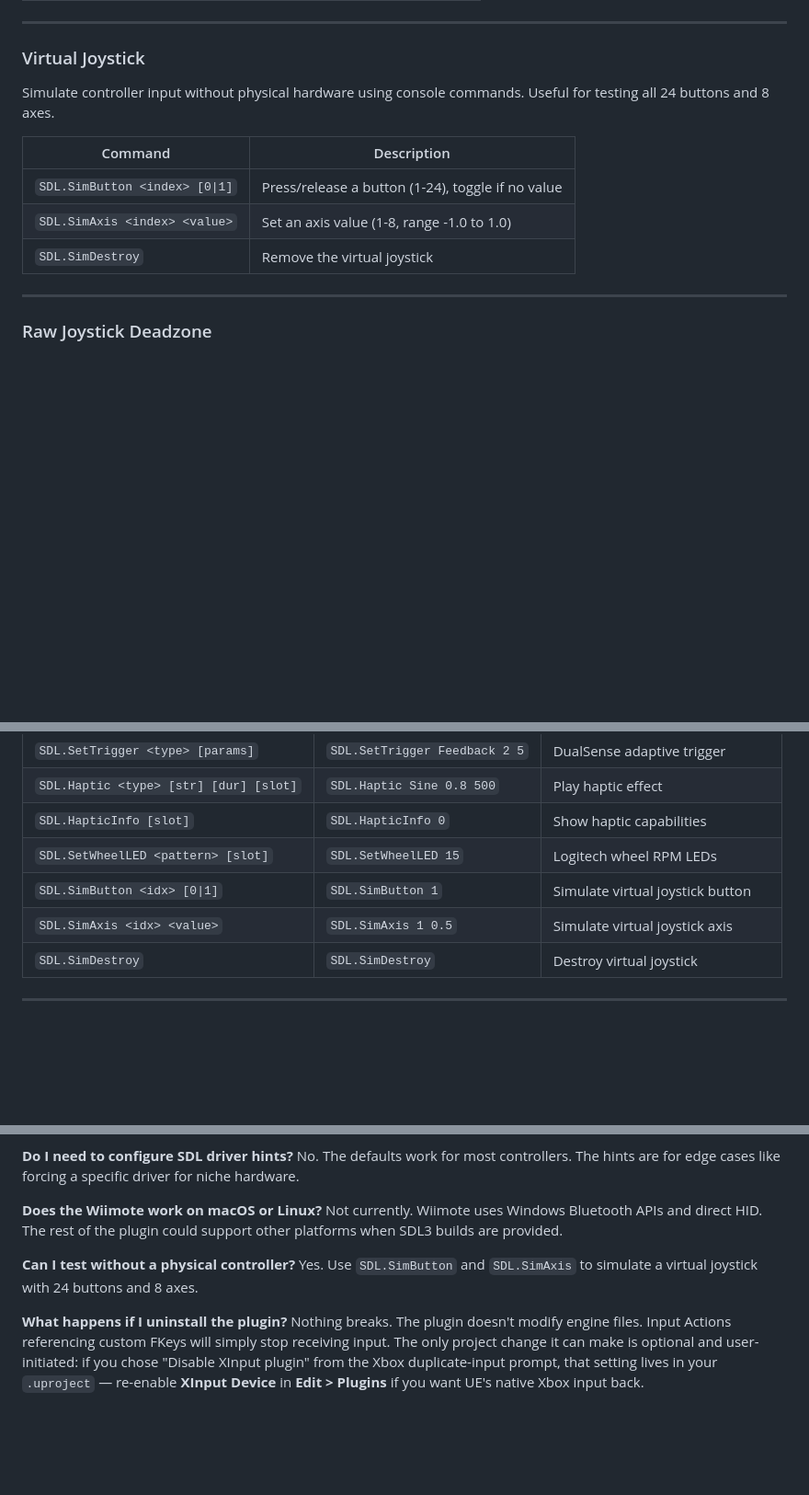
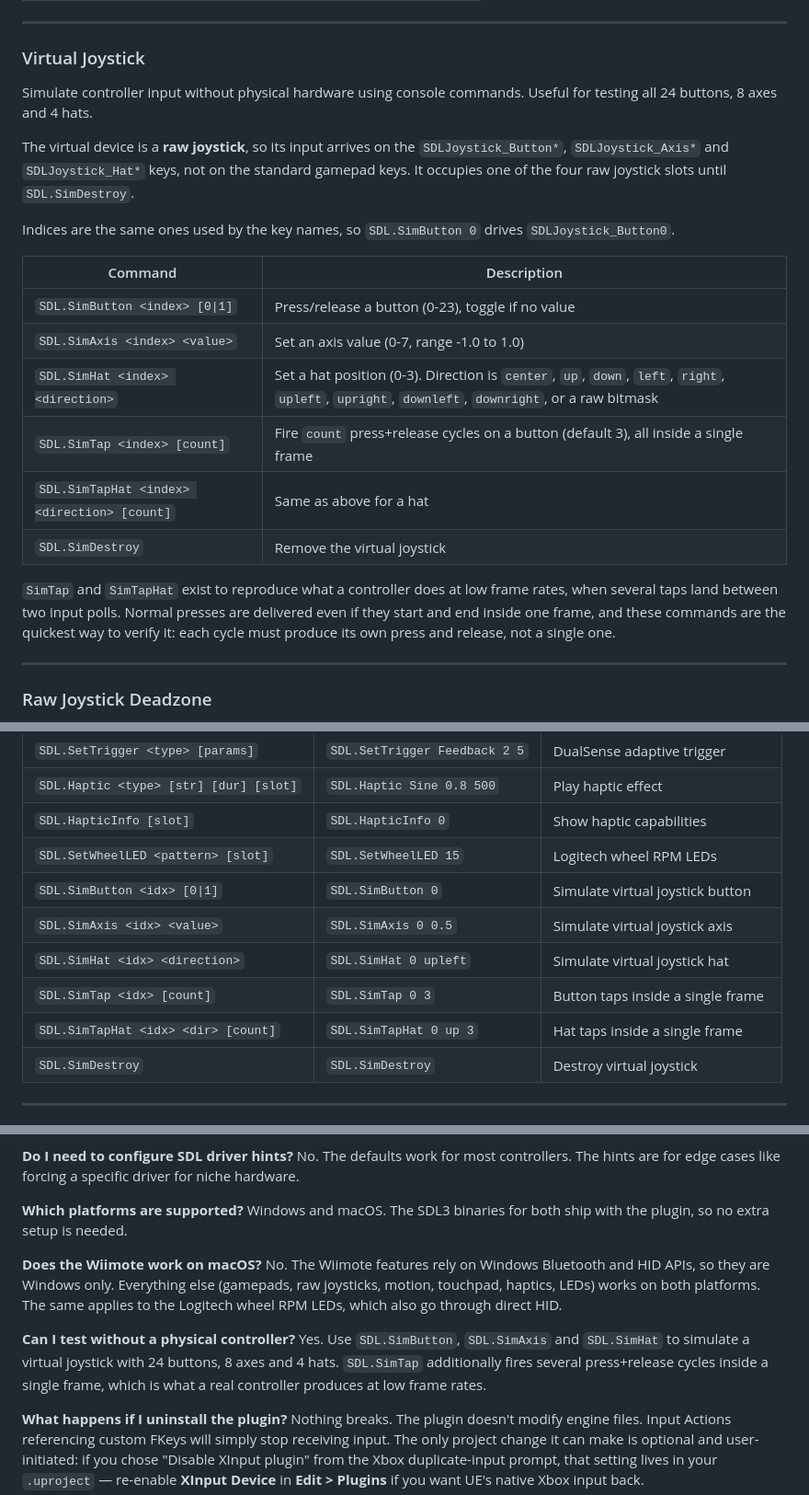
Before and after one commit to Ares9323/UEPluginsDocumentation, a Markdown page: SDL_EnhancedInput/README.md, 3 parts joined by grey strips. Shown at 92% size. Drawn GitHub-style; blank space fills up the shorter version.

Commit message:
SDL_EnhancedInput - document Mac support and the new Sim* commands
Platforms line and a rewritten FAQ: Windows and macOS are both supported,
while Wiimote and the Logitech wheel LEDs stay Windows-only because they use
Bluetooth and HID directly. The old FAQ still said other platforms would be
possible "once SDL3 builds are provided", which has not been true since the
binaries were bundled.

Virtual joystick section: adds SDL.SimHat, SDL.SimTap and SDL.SimTapHat,
states that the device is a raw joystick using the SDLJoystick_* keys, and
fixes the command indices, which are now 0-based like the key names.

```diff
--- a/SDL_EnhancedInput/README.md
+++ b/SDL_EnhancedInput/README.md
@@ -266,13 +268,22 @@ Query device metadata at runtime.
 
 ### Virtual Joystick
 
-Simulate controller input without physical hardware using console commands. Useful for testing all 24 buttons and 8 axes.
+Simulate controller input without physical hardware using console commands. Useful for testing all 24 buttons, 8 axes and 4 hats.
+
+The virtual device is a **raw joystick**, so its input arrives on the `SDLJoystick_Button*`, `SDLJoystick_Axis*` and `SDLJoystick_Hat*` keys, not on the standard gamepad keys. It occupies one of the four raw joystick slots until `SDL.SimDestroy`.
+
+Indices are the same ones used by the key names, so `SDL.SimButton 0` drives `SDLJoystick_Button0`.
 
 | Command | Description |
 |---------|-------------|
-| `SDL.SimButton <index> [0\|1]` | Press/release a button (1-24), toggle if no value |
-| `SDL.SimAxis <index> <value>` | Set an axis value (1-8, range -1.0 to 1.0) |
+| `SDL.SimButton <index> [0\|1]` | Press/release a button (0-23), toggle if no value |
+| `SDL.SimAxis <index> <value>` | Set an axis value (0-7, range -1.0 to 1.0) |
+| `SDL.SimHat <index> <direction>` | Set a hat position (0-3). Direction is `center`, `up`, `down`, `left`, `right`, `upleft`, `upright`, `downleft`, `downright`, or a raw bitmask |
+| `SDL.SimTap <index> [count]` | Fire `count` press+release cycles on a button (default 3), all inside a single frame |
+| `SDL.SimTapHat <index> <direction> [count]` | Same as above for a hat |
 | `SDL.SimDestroy` | Remove the virtual joystick |
+
+`SimTap` and `SimTapHat` exist to reproduce what a controller does at low frame rates, when several taps land between two input polls. Normal presses are delivered even if they start and end inside one frame, and these commands are the quickest way to verify it: each cycle must produce its own press and release, not a single one.
 
 ---
 
@@ -369,8 +380,11 @@ All custom FKeys are registered at startup and available in Input Mapping Contex
 | `SDL.Haptic <type> [str] [dur] [slot]` | `SDL.Haptic Sine 0.8 500` | Play haptic effect |
 | `SDL.HapticInfo [slot]` | `SDL.HapticInfo 0` | Show haptic capabilities |
 | `SDL.SetWheelLED <pattern> [slot]` | `SDL.SetWheelLED 15` | Logitech wheel RPM LEDs |
-| `SDL.SimButton <idx> [0\|1]` | `SDL.SimButton 1` | Simulate virtual joystick button |
-| `SDL.SimAxis <idx> <value>` | `SDL.SimAxis 1 0.5` | Simulate virtual joystick axis |
+| `SDL.SimButton <idx> [0\|1]` | `SDL.SimButton 0` | Simulate virtual joystick button |
+| `SDL.SimAxis <idx> <value>` | `SDL.SimAxis 0 0.5` | Simulate virtual joystick axis |
+| `SDL.SimHat <idx> <direction>` | `SDL.SimHat 0 upleft` | Simulate virtual joystick hat |
+| `SDL.SimTap <idx> [count]` | `SDL.SimTap 0 3` | Button taps inside a single frame |
+| `SDL.SimTapHat <idx> <dir> [count]` | `SDL.SimTapHat 0 up 3` | Hat taps inside a single frame |
 | `SDL.SimDestroy` | `SDL.SimDestroy` | Destroy virtual joystick |
 
 ---
@@ -554,11 +568,14 @@ Yes. Up to 8 gamepads and 4 raw joysticks, each assigned to a separate player sl
 **Do I need to configure SDL driver hints?**
 No. The defaults work for most controllers. The hints are for edge cases like forcing a specific driver for niche hardware.
 
-**Does the Wiimote work on macOS or Linux?**
-Not currently. Wiimote uses Windows Bluetooth APIs and direct HID. The rest of the plugin could support other platforms when SDL3 builds are provided.
+**Which platforms are supported?**
+Windows and macOS. The SDL3 binaries for both ship with the plugin, so no extra setup is needed.
+
+**Does the Wiimote work on macOS?**
+No. The Wiimote features rely on Windows Bluetooth and HID APIs, so they are Windows only. Everything else (gamepads, raw joysticks, motion, touchpad, haptics, LEDs) works on both platforms. The same applies to the Logitech wheel RPM LEDs, which also go through direct HID.
 
 **Can I test without a physical controller?**
-Yes. Use `SDL.SimButton` and `SDL.SimAxis` to simulate a virtual joystick with 24 buttons and 8 axes.
+Yes. Use `SDL.SimButton`, `SDL.SimAxis` and `SDL.SimHat` to simulate a virtual joystick with 24 buttons, 8 axes and 4 hats. `SDL.SimTap` additionally fires several press+release cycles inside a single frame, which is what a real controller produces at low frame rates.
 
 **What happens if I uninstall the plugin?**
 Nothing breaks. The plugin doesn't modify engine files. Input Actions referencing custom FKeys will simply stop receiving input. The only project change it can make is optional and user-initiated: if you chose "Disable XInput plugin" from the Xbox duplicate-input prompt, that setting lives in your `.uproject` — re-enable **XInput Device** in **Edit > Plugins** if you want UE's native Xbox input back.
```
Also changed, not shown: other parts of SDL_EnhancedInput/README.md (+2 -0 lines).
